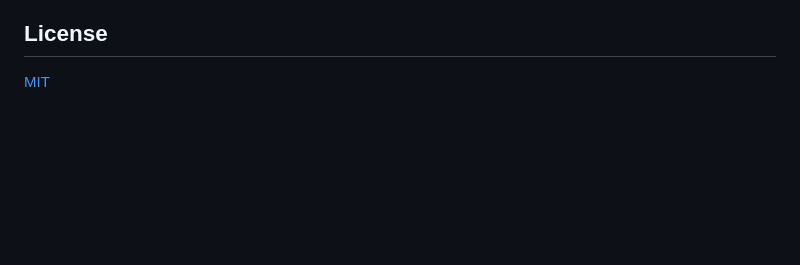
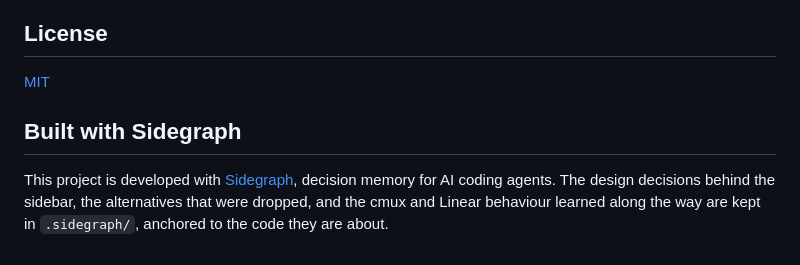
Before and after one commit to SantyagoSeaman/cmux-linear-sidebar, a Markdown page: README.md, the part around the change. GitHub-like rendering; blank space fills up the shorter version.

Commit message:
Mention Sidegraph in the README
Co-Authored-By: Claude Opus 5.5 <noreply@anthropic.com>
Signed-off-by: Alexander Makeev <makeev.alex@gmail.com>

```diff
--- a/README.md
+++ b/README.md
@@ -173,3 +173,10 @@ python3 -m unittest discover -s tests -t .
 ## License
 
 [MIT](LICENSE)
+
+## Built with Sidegraph
+
+This project is developed with [Sidegraph](https://github.com/SantyagoSeaman/sidegraph),
+decision memory for AI coding agents. The design decisions behind the sidebar, the
+alternatives that were dropped, and the cmux and Linear behaviour learned along the way
+are kept in `.sidegraph/`, anchored to the code they are about.
```
